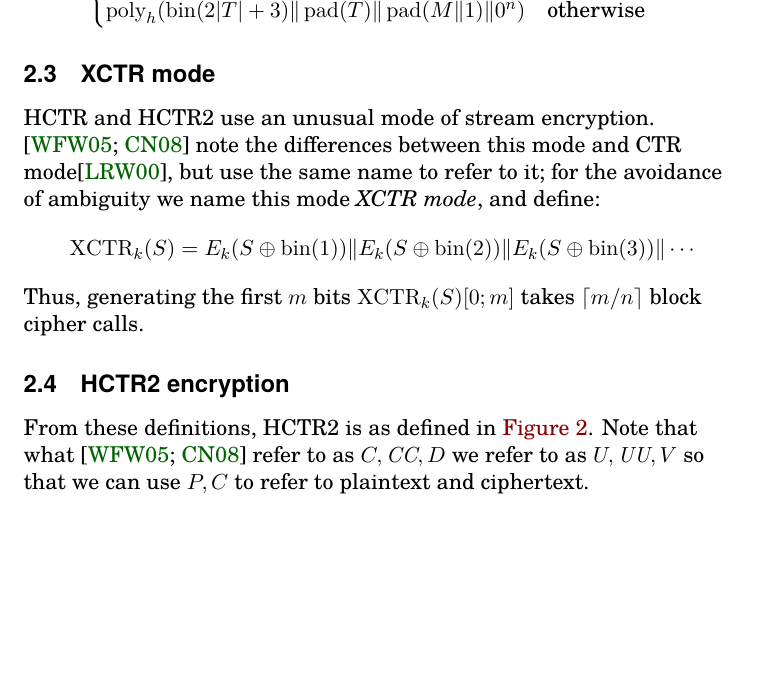
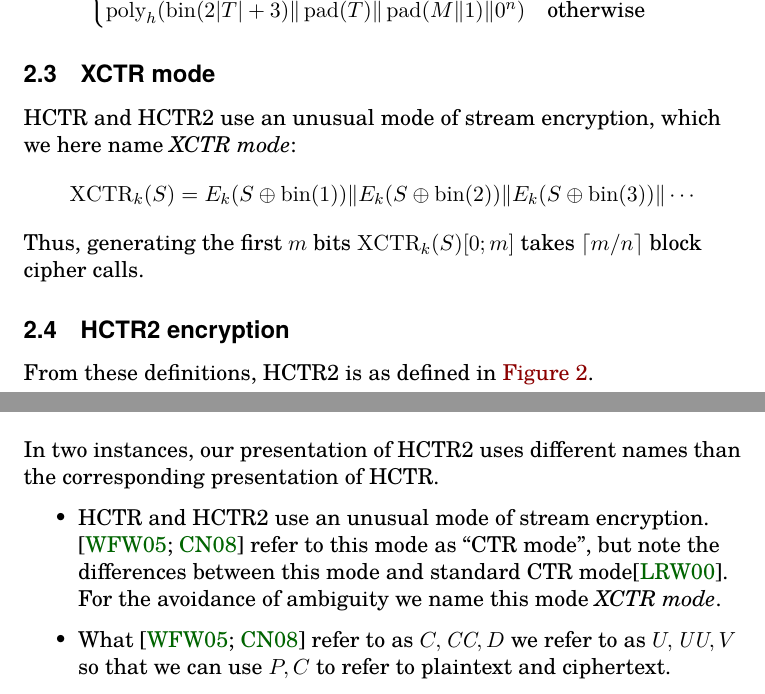
Before and after one commit to google/hctr2, a LaTeX paper (hctr.tex, which reads hctrissues.tex, specification.tex): part of page 4 of 36 before the commit and two parts of pages 4 and 16 of 36 after it, the two joined at a grey line, cut so that both start at the same text, the shorter picture padded with empty space. Compiled offline with XeLaTeX.

Commit message:
Move HCTR/HCTR2 name differences to hctrissues.tex

```diff
--- a/hctrissues.tex
+++ b/hctrissues.tex
@@ -11,7 +11,25 @@
 \documentclass[hctr.tex]{subfiles}
 \begin{document}
 \section{HCTR issues}
+In two instances, our presentation of HCTR2 uses
+different names than the corresponding presentation of HCTR.
+
+\begin{itemize}
+    \item HCTR and HCTR2 use an unusual mode of stream encryption.
+    \cite{hctr,hctrquad} refer to this mode as ``CTR mode'',
+    but note the differences between this mode and
+    standard CTR mode\cite{ctr}.
+    For the avoidance of ambiguity
+    we name this mode \emph{XCTR mode}.
+    \item What \cite{hctr,hctrquad} refer to as \(C, \mathit{CC}, D\)
+    we refer to as \(U, \UU, V\)
+    so that we can use \(P, C\) to refer to plaintext and ciphertext.
+\end{itemize}
+
+We will continue to use the HCTR2 names in
+what follows to stay connsistent with the rest of this paper.
 Two errors in previous work on HCTR are addressed in HCTR2.
+
 \subsection{Hash function}\label{badhash}
 HCTR uses a hash function based on the polynomial
 \begin{displaymath}
--- a/specification.tex
+++ b/specification.tex
@@ -60,11 +60,8 @@ For hash key \(h \in \bin^n\), tweak \(T\) and message \(M\), we define:
 \end{align*}
 
 \subsection{XCTR mode}
-HCTR and HCTR2 use an unusual mode of stream encryption.
-\cite{hctr,hctrquad} note the differences between this mode and
-CTR mode\cite{ctr},
-but use the same name to refer to it; for the avoidance of ambiguity
-we name this mode \emph{XCTR mode}, and define:
+HCTR and HCTR2 use an unusual mode of stream encryption,
+which we here name \emph{XCTR mode}:
 \begin{displaymath}
     \XCTR_k(S) = E_k(S \xor \fromint(1)) \Concat E_k(S \xor \fromint(2)) \Concat E_k(S \xor \fromint(3)) \Concat \cdots
 \end{displaymath}
@@ -72,8 +69,5 @@ Thus, generating the first \(m\) bits \(\XCTR_k(S)[0; m]\) takes \(\ceil{m/n}\)
 
 \subsection{HCTR2 encryption}
 From these definitions, HCTR2 is as defined in \autoref{pseudocode}.
-Note that what \cite{hctr,hctrquad} refer to as \(C, \mathit{CC}, D\)
-we refer to as \(U, \UU, V\)
-so that we can use \(P, C\) to refer to plaintext and ciphertext.
 \subfile{algorithm.tex}
 \end{document}
```
Also changed, not shown: hctrissues.tex (4 more changed lines).
